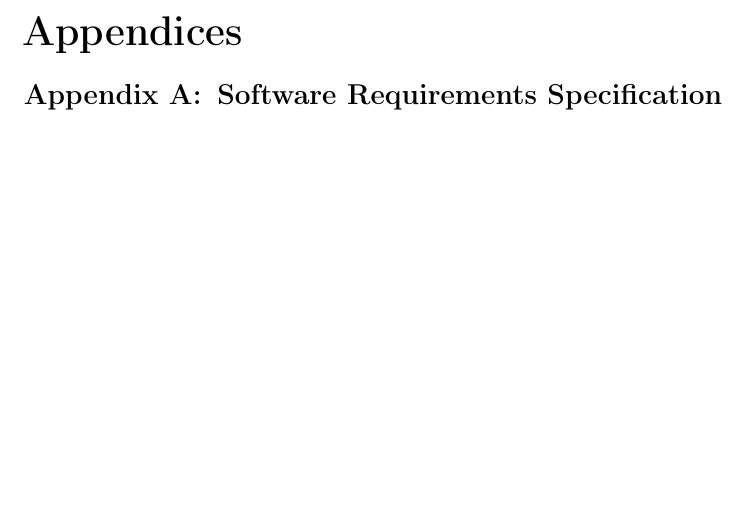
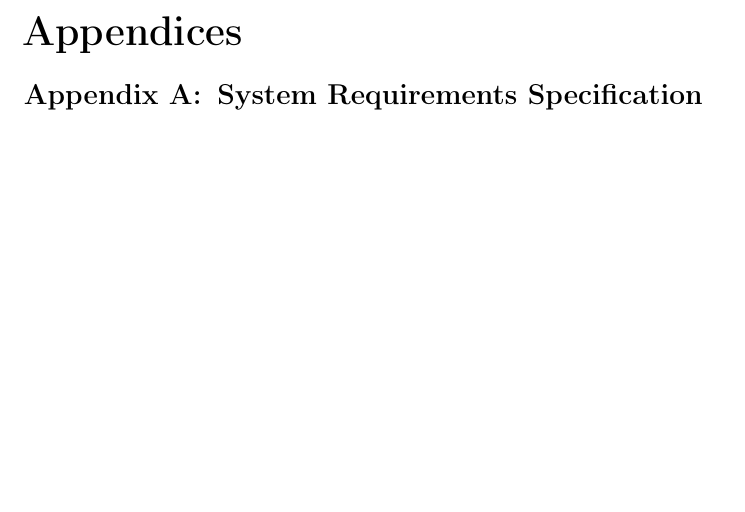
Before and after one commit to Gustavo-daCosta/ZM002-Activity-Tracking-Reachy-Mini, a LaTeX document (abstract/main.tex, which reads abstract/appendix.tex): part of page 11 of 20, cut so that both start at the same text. Compiled offline with pdfLaTeX.

Commit message:
Fix typo

```diff
--- a/abstract/appendix.tex
+++ b/abstract/appendix.tex
@@ -1,4 +1,4 @@
 \titleformat{\section}{\bfseries\Large}{Appendix \thesection:}{0.5em}{}
 \appendix
-\section{Software Requirements Specification}
+\section{System Requirements Specification}
 \includepdf[pages=-, scale=0.80, pagecommand={\thispagestyle{plain}}]{appendix/SRS.pdf}
```
Also changed, not shown: abstract/main.pdf.
